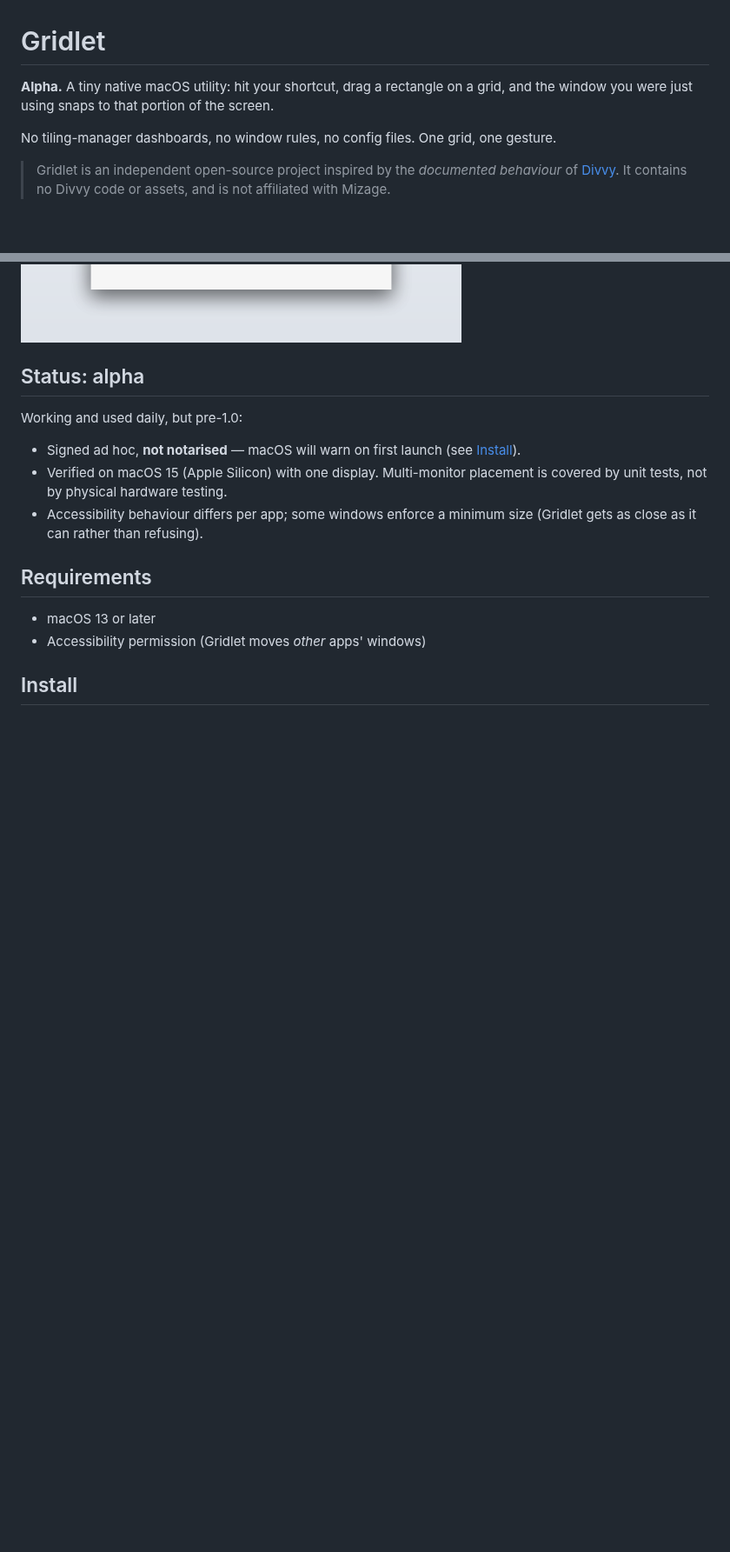
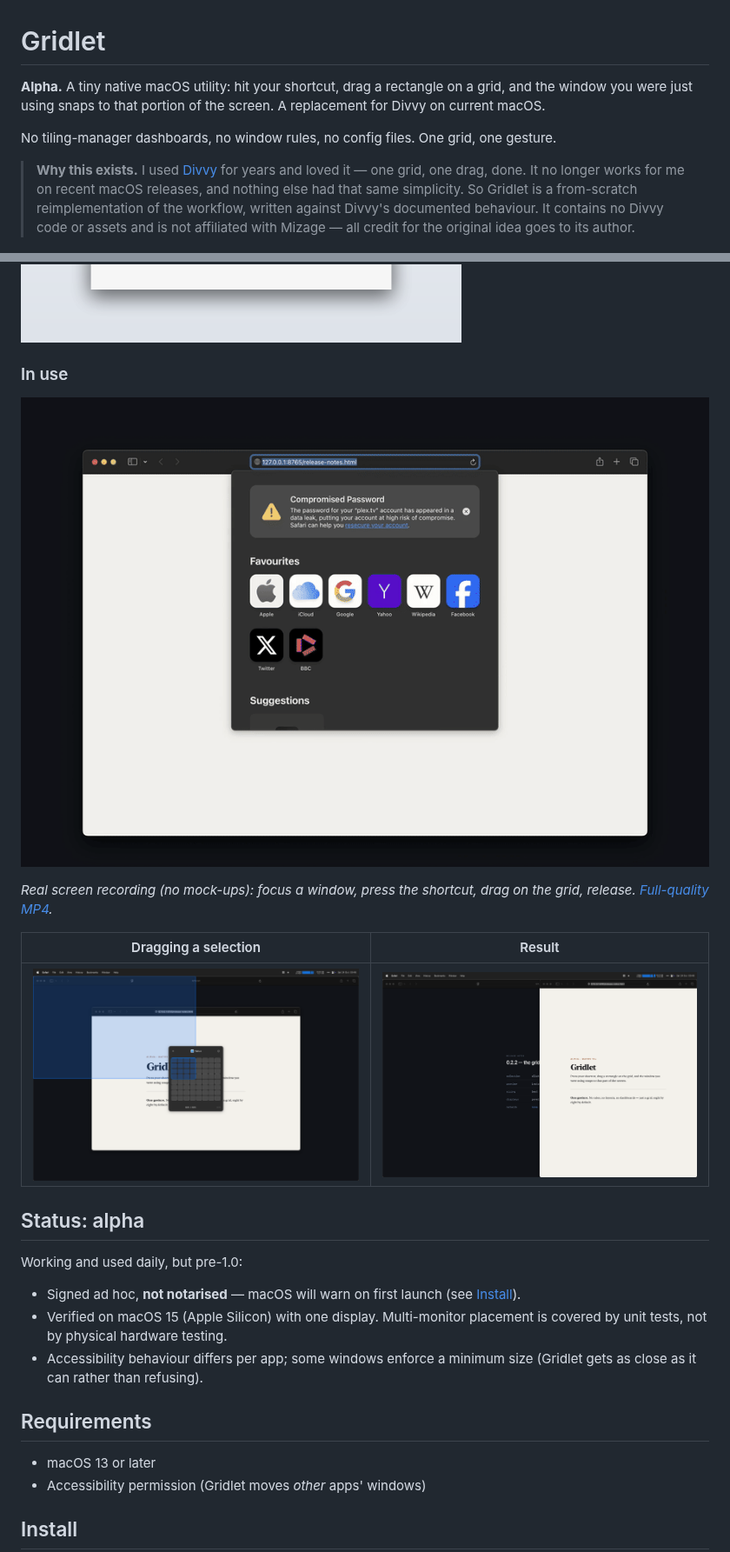
Before and after one commit to jollybully/gridlet, a Markdown page: README.md, 2 parts joined by grey strips. Shown at 87% size. Rendered like a GitHub page; pictures changed too: media/gridlet-demo.gif (added), media/gridlet-dragging.png (added), media/gridlet-two-windows.png (added); blank space fills up the shorter version.

Commit message:
Add real screen recording and in-use screenshots; explain Divvy lineage in README

```diff
--- a/README.md
+++ b/README.md
@@ -1,10 +1,10 @@
 # Gridlet
 
-**Alpha.** A tiny native macOS utility: hit your shortcut, drag a rectangle on a grid, and the window you were just using snaps to that portion of the screen.
+**Alpha.** A tiny native macOS utility: hit your shortcut, drag a rectangle on a grid, and the window you were just using snaps to that portion of the screen. A replacement for Divvy on current macOS.
 
 No tiling-manager dashboards, no window rules, no config files. One grid, one gesture.
 
-> Gridlet is an independent open-source project inspired by the *documented behaviour* of [Divvy](https://mizage.com/help/divvy/user_guide.html). It contains no Divvy code or assets, and is not affiliated with Mizage.
+> **Why this exists.** I used [Divvy](https://mizage.com/divvy/) for years and loved it — one grid, one drag, done. It no longer works for me on recent macOS releases, and nothing else had that same simplicity. So Gridlet is a from-scratch reimplementation of the workflow, written against Divvy's documented behaviour. It contains no Divvy code or assets and is not affiliated with Mizage — all credit for the original idea goes to its author.
 
 ![Gridlet panel](docs/media/hero.png)
 
@@ -13,6 +13,16 @@ No tiling-manager dashboards, no window rules, no config files. One grid, one ge
 ![Idle and drag states](docs/media/states.png)
 
 ![Gridlet settings](docs/media/settings.png)
+
+### In use
+
+![Gridlet in use](media/gridlet-demo.gif)
+
+*Real screen recording (no mock-ups): focus a window, press the shortcut, drag on the grid, release. [Full-quality MP4](media/gridlet-demo.mp4).*
+
+| Dragging a selection | Result |
+|---|---|
+| ![Dragging](media/gridlet-dragging.png) | ![Two windows tiled](media/gridlet-two-windows.png) |
 
 ## Status: alpha
 
```
Also changed, not shown: media/gridlet-hero.png (added), 1 other file.
